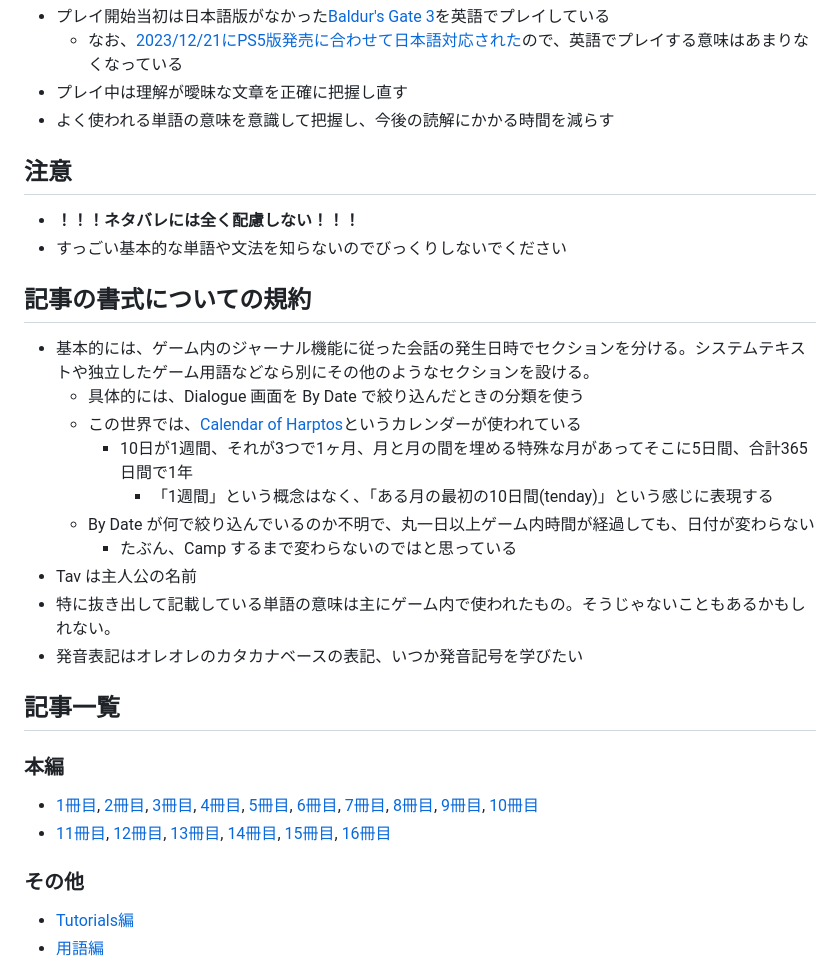
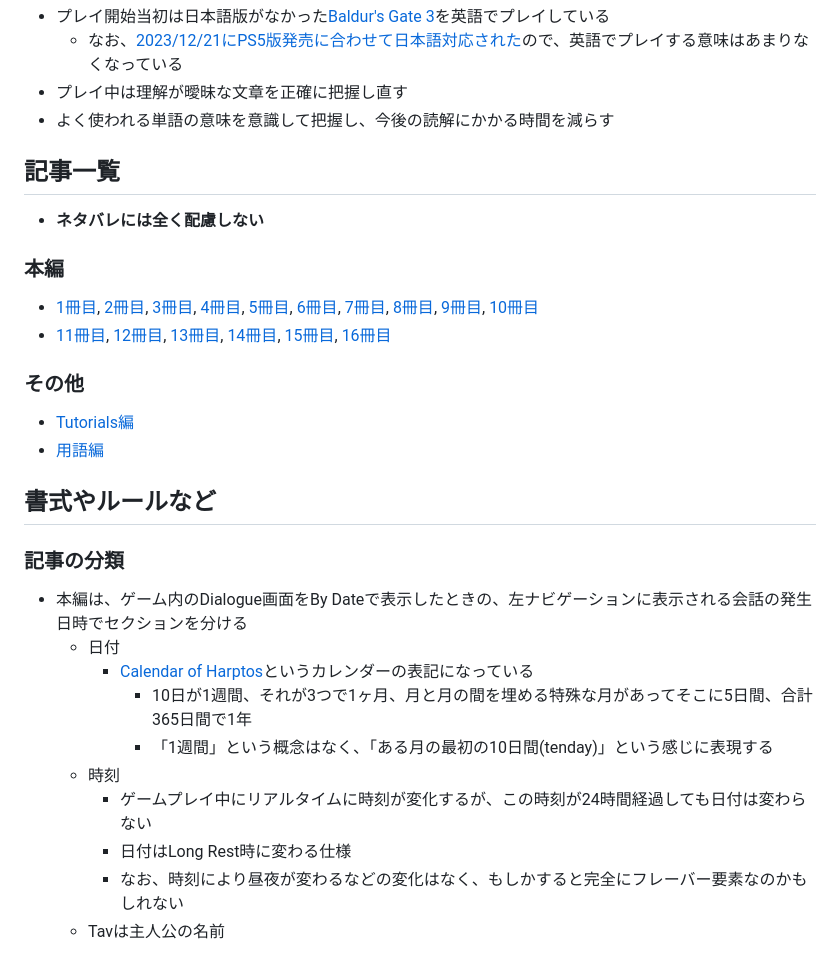
Before and after one commit to kjirou/blog, a Markdown page: blog-source/articles/baldurs-gate-3-english-index.md, the part around one of its changes. Drawn GitHub-style.

```diff
--- a/blog-source/articles/baldurs-gate-3-english-index.md
+++ b/blog-source/articles/baldurs-gate-3-english-index.md
@@ -12,25 +12,9 @@ lastUpdatedAt: "2024-02-24 13:22:19+0000"
 - プレイ中は理解が曖昧な文章を正確に把握し直す
 - よく使われる単語の意味を意識して把握し、今後の読解にかかる時間を減らす
 
-## 注意
+## 記事一覧
 
-- **！！！ネタバレには全く配慮しない！！！**
-- すっごい基本的な単語や文法を知らないのでびっくりしないでください
-
-## 記事の書式についての規約
-
-- 基本的には、ゲーム内のジャーナル機能に従った会話の発生日時でセクションを分ける。システムテキストや独立したゲーム用語などなら別にその他のようなセクションを設ける。
-  - 具体的には、Dialogue 画面を By Date で絞り込んだときの分類を使う
-  - この世界では、[Calendar of Harptos](https://www.worldanvil.com/w/forgotten-realms-28d26d5th29-lethann/a/calendar-of-harptos-article)というカレンダーが使われている
-    - 10日が1週間、それが3つで1ヶ月、月と月の間を埋める特殊な月があってそこに5日間、合計365日間で1年
-      - 「1週間」という概念はなく、「ある月の最初の10日間(tenday)」という感じに表現する
-  - By Date が何で絞り込んでいるのか不明で、丸一日以上ゲーム内時間が経過しても、日付が変わらない
-    - たぶん、Camp するまで変わらないのではと思っている
-- Tav は主人公の名前
-- 特に抜き出して記載している単語の意味は主にゲーム内で使われたもの。そうじゃないこともあるかもしれない。
-- 発音表記はオレオレのカタカナベースの表記、いつか発音記号を学びたい
-
-## 記事一覧
+- **ネタバレには全く配慮しない**
 
 ### 本編
 
@@ -41,3 +25,19 @@ lastUpdatedAt: "2024-02-24 13:22:19+0000"
 
 - [Tutorials編](./baldurs-gate-3-english-tutorials.html)
 - [用語編](./baldurs-gate-3-english-terms.html)
+
+## 書式やルールなど
+
+### 記事の分類
+
+- 本編は、ゲーム内のDialogue画面をBy Dateで表示したときの、左ナビゲーションに表示される会話の発生日時でセクションを分ける
+  - 日付
+    - [Calendar of Harptos](https://www.worldanvil.com/w/forgotten-realms-28d26d5th29-lethann/a/calendar-of-harptos-article)というカレンダーの表記になっている
+      - 10日が1週間、それが3つで1ヶ月、月と月の間を埋める特殊な月があってそこに5日間、合計365日間で1年
+      - 「1週間」という概念はなく、「ある月の最初の10日間(tenday)」という感じに表現する
+  - 時刻
+    - ゲームプレイ中にリアルタイムに時刻が変化するが、この時刻が24時間経過しても日付は変わらない
+    - 日付はLong Rest時に変わる仕様
+    - なお、時刻により昼夜が変わるなどの変化はなく、もしかすると完全にフレーバー要素なのかもしれない
+  - Tavは主人公の名前
+
```
Also changed, not shown: other parts of blog-source/articles/baldurs-gate-3-english-index.md (+59 -0 lines).
